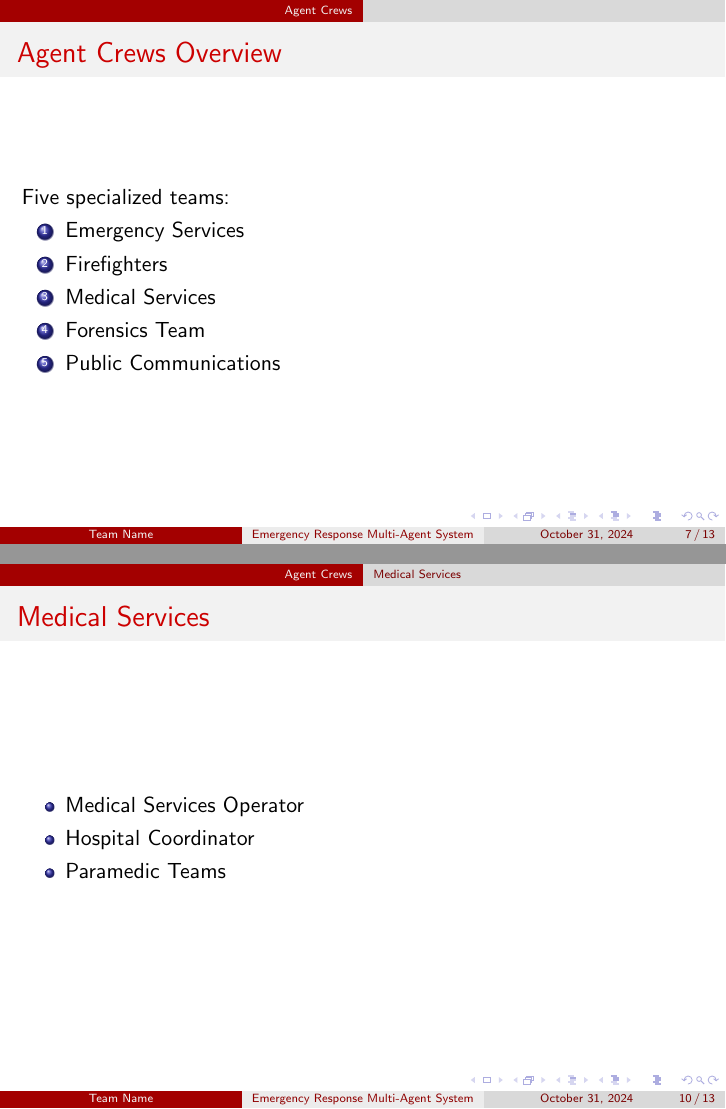
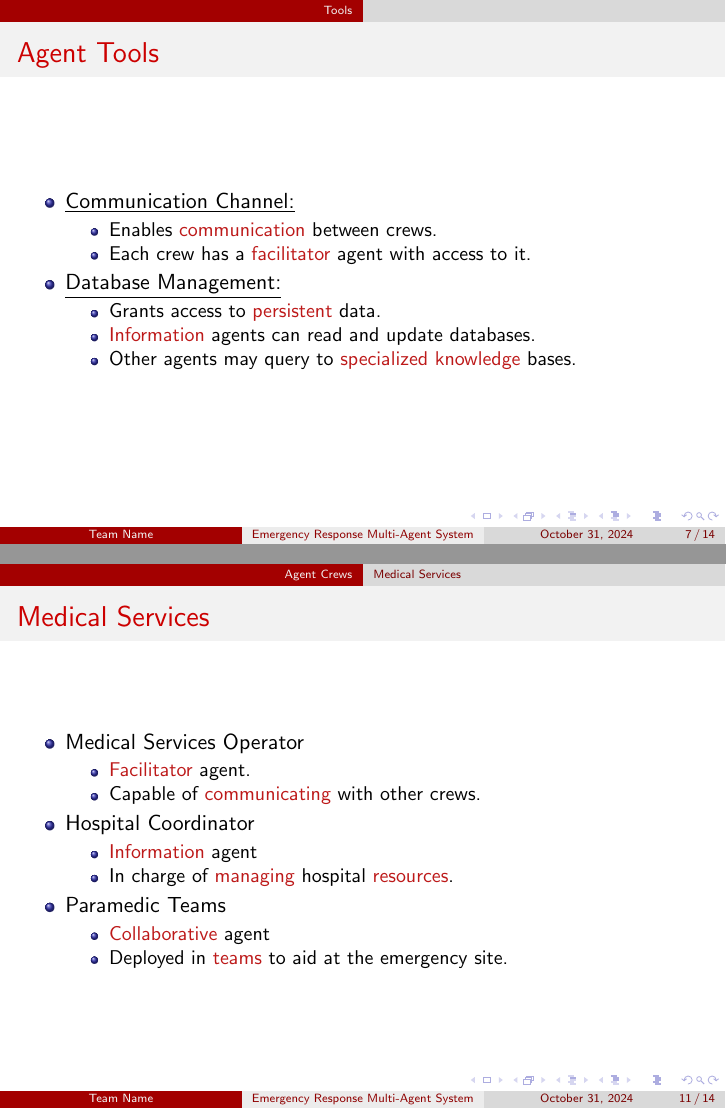
Before and after one commit to ZachParent/mai-multi-agent-systems, LaTeX slides (practical/reports/design-presentation/design-presentation.tex, which reads practical/reports/design-presentation/4.3-medical-services.tex): pages 7 and 10 of 13 before the commit and pages 7 and 11 of 14 after it, joined at a grey line. Compiled offline with pdfLaTeX.

Commit message:
Medical services and Tools presentation + Report conclusion

```diff
--- a/practical/reports/design-presentation/4.3-medical-services.tex
+++ b/practical/reports/design-presentation/4.3-medical-services.tex
@@ -3,7 +3,19 @@
 \begin{frame}{Medical Services}
     \begin{itemize}
         \item Medical Services Operator
+        \begin{itemize}
+            \item \alert{Facilitator} agent.
+            \item Capable of \alert{communicating} with other crews.
+        \end{itemize}
         \item Hospital Coordinator
+        \begin{itemize}
+            \item \alert{Information} agent
+            \item In charge of \alert{managing} hospital \alert{resources}.
+        \end{itemize}
         \item Paramedic Teams
+        \begin{itemize}
+            \item \alert{Collaborative} agent
+            \item Deployed in \alert{teams} to aid at the emergency site.
+        \end{itemize}
     \end{itemize}
 \end{frame}
--- a/practical/reports/design-presentation/design-presentation.tex
+++ b/practical/reports/design-presentation/design-presentation.tex
@@ -66,6 +66,24 @@
     \end{itemize}
 \end{frame}
 
+% Tools
+\section{Tools}
+\begin{frame}{Agent Tools}
+    \begin{itemize}
+        \item \underline{Communication Channel:}
+        \begin{itemize}
+            \item Enables \alert{communication} between crews.
+            \item Each crew has a \alert{facilitator} agent with access to it.
+        \end{itemize}
+        \item \underline{Database Management:}
+        \begin{itemize}
+            \item Grants access to \alert{persistent} data.
+            \item \alert{Information} agents can read and update databases.
+            \item Other agents may query to \alert{specialized knowledge} bases.
+        \end{itemize}
+    \end{itemize}
+\end{frame}
+
 % Agents
 \section{Agent Crews}
 \begin{frame}{Agent Crews Overview}
```
Also changed, not shown: practical/notebooks/2.1-alobo01-meetingnotes.md (+1 -1 lines), practical/reports/design/1-introduction.tex (+1 -1 lines), practical/reports/design/4-agents.tex (+0 -1 lines), practical/reports/design/4.3-medical-services.tex (+9 -0 lines), practical/reports/design/4.4-forensics.tex (+0 -2 lines), practical/reports/design/5-conclusion.tex (added, +6 -0 lines), practical/reports/design/design.tex (+2 -1 lines), practical/reports/design-presentation/design-presentation.pdf, 1 other file.
